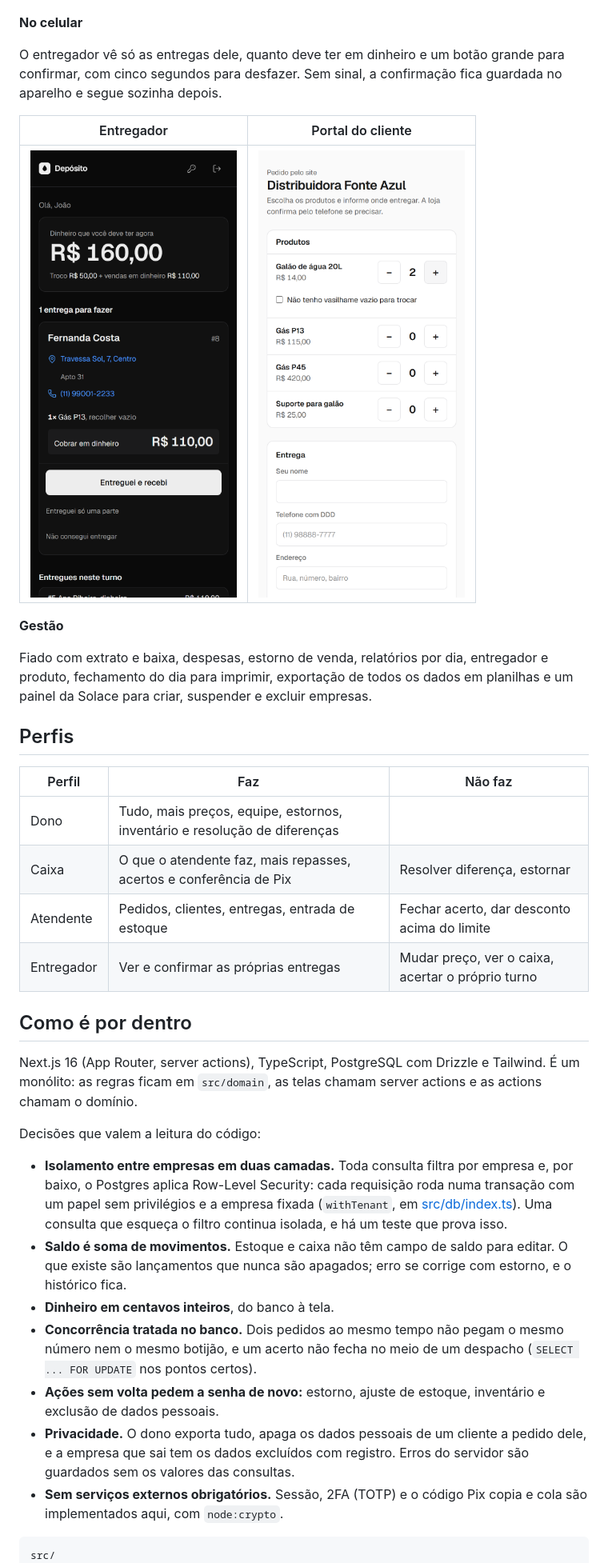
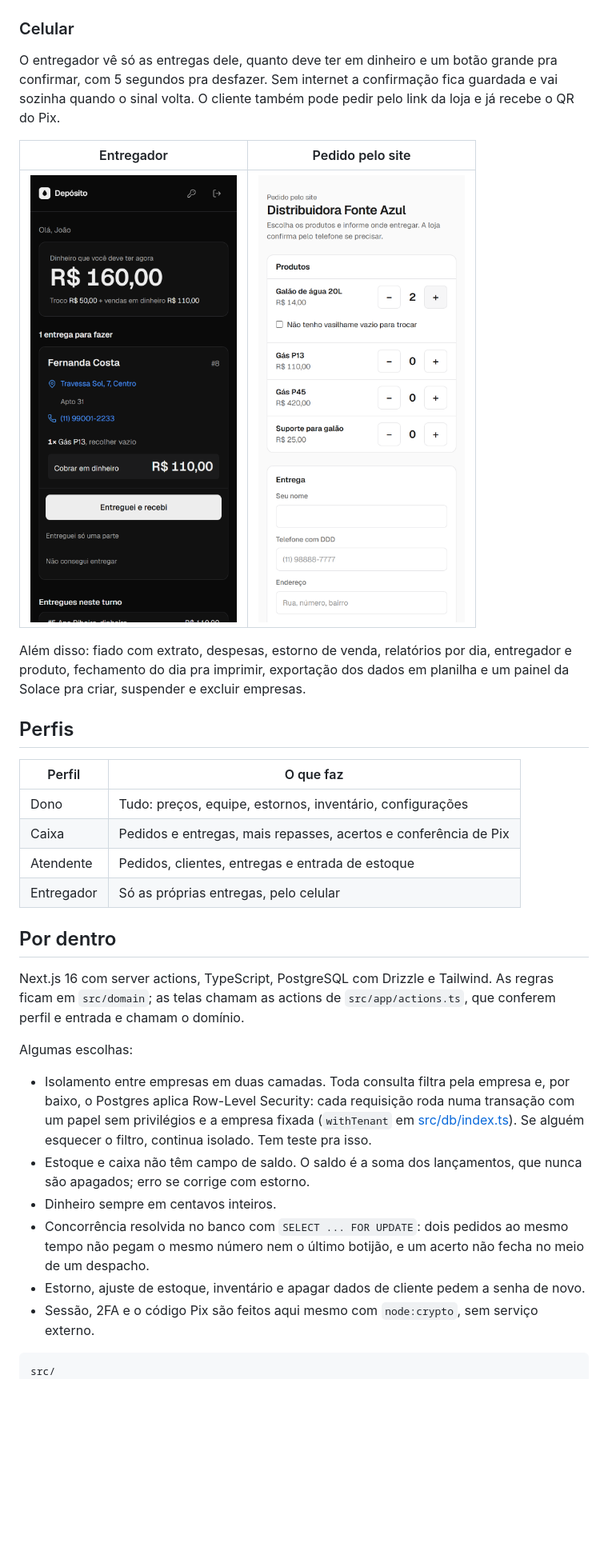
Before and after one commit to Solace-Inc-Team/gestao-emp, a Markdown page: README.md, the part around one of its changes. Shown at 80% size. Rendered like a GitHub page; pictures changed too: docs/telas/portal.png; blank space fills up the shorter version.

````diff
--- a/README.md
+++ b/README.md
@@ -48,10 +44,11 @@ horário, sem depender de caderno.
 
 ![Estoque no modo escuro](docs/telas/estoque.png)
 
-**No celular**
+### Celular
 
-O entregador vê só as entregas dele, quanto deve ter em dinheiro e um botão grande para confirmar, com
-cinco segundos para desfazer. Sem sinal, a confirmação fica guardada no aparelho e segue sozinha depois.
+O entregador vê só as entregas dele, quanto deve ter em dinheiro e um botão grande pra confirmar, com
+5 segundos pra desfazer. Sem internet a confirmação fica guardada e vai sozinha quando o sinal volta.
+O cliente também pode pedir pelo link da loja e já recebe o QR do Pix.
 
-| Entregador | Portal do cliente |
+| Entregador | Pedido pelo site |
 |---|---|
@@ -59,40 +56,36 @@ cinco segundos para desfazer. Sem sinal, a confirmação fica guardada no aparel
 
-**Gestão**
-
-Fiado com extrato e baixa, despesas, estorno de venda, relatórios por dia, entregador e produto,
-fechamento do dia para imprimir, exportação de todos os dados em planilhas e um painel da Solace para
-criar, suspender e excluir empresas.
+Além disso: fiado com extrato, despesas, estorno de venda, relatórios por dia, entregador e produto,
+fechamento do dia pra imprimir, exportação dos dados em planilha e um painel da Solace pra criar,
+suspender e excluir empresas.
 
 ## Perfis
 
-| Perfil | Faz | Não faz |
-|---|---|---|
-| Dono | Tudo, mais preços, equipe, estornos, inventário e resolução de diferenças | |
-| Caixa | O que o atendente faz, mais repasses, acertos e conferência de Pix | Resolver diferença, estornar |
-| Atendente | Pedidos, clientes, entregas, entrada de estoque | Fechar acerto, dar desconto acima do limite |
-| Entregador | Ver e confirmar as próprias entregas | Mudar preço, ver o caixa, acertar o próprio turno |
+| Perfil | O que faz |
+|---|---|
+| Dono | Tudo: preços, equipe, estornos, inventário, configurações |
+| Caixa | Pedidos e entregas, mais repasses, acertos e conferência de Pix |
+| Atendente | Pedidos, clientes, entregas e entrada de estoque |
+| Entregador | Só as próprias entregas, pelo celular |
 
-## Como é por dentro
+## Por dentro
 
-Next.js 16 (App Router, server actions), TypeScript, PostgreSQL com Drizzle e Tailwind. É um monólito:
-as regras ficam em `src/domain`, as telas chamam server actions e as actions chamam o domínio.
+Next.js 16 com server actions, TypeScript, PostgreSQL com Drizzle e Tailwind. As regras ficam em
+`src/domain`; as telas chamam as actions de `src/app/actions.ts`, que conferem perfil e entrada e
+chamam o domínio.
 
-Decisões que valem a leitura do código:
+Algumas escolhas:
 
-- **Isolamento entre empresas em duas camadas.** Toda consulta filtra por empresa e, por baixo, o
-  Postgres aplica Row-Level Security: cada requisição roda numa transação com um papel sem privilégios
-  e a empresa fixada (`withTenant`, em [src/db/index.ts](src/db/index.ts)). Uma consulta que esqueça o
-  filtro continua isolada, e há um teste que prova isso.
-- **Saldo é soma de movimentos.** Estoque e caixa não têm campo de saldo para editar. O que existe são
-  lançamentos que nunca são apagados; erro se corrige com estorno, e o histórico fica.
-- **Dinheiro em centavos inteiros**, do banco à tela.
-- **Concorrência tratada no banco.** Dois pedidos ao mesmo tempo não pegam o mesmo número nem o mesmo
-  botijão, e um acerto não fecha no meio de um despacho (`SELECT ... FOR UPDATE` nos pontos certos).
-- **Ações sem volta pedem a senha de novo:** estorno, ajuste de estoque, inventário e exclusão de dados pessoais.
-- **Privacidade.** O dono exporta tudo, apaga os dados pessoais de um cliente a pedido dele, e a empresa
-  que sai tem os dados excluídos com registro. Erros do servidor são guardados sem os valores das consultas.
-- **Sem serviços externos obrigatórios.** Sessão, 2FA (TOTP) e o código Pix copia e cola são implementados
-  aqui, com `node:crypto`.
+- Isolamento entre empresas em duas camadas. Toda consulta filtra pela empresa e, por baixo, o Postgres
+  aplica Row-Level Security: cada requisição roda numa transação com um papel sem privilégios e a empresa
+  fixada (`withTenant` em [src/db/index.ts](src/db/index.ts)). Se alguém esquecer o filtro, continua
+  isolado. Tem teste pra isso.
+- Estoque e caixa não têm campo de saldo. O saldo é a soma dos lançamentos, que nunca são apagados; erro
+  se corrige com estorno.
+- Dinheiro sempre em centavos inteiros.
+- Concorrência resolvida no banco com `SELECT ... FOR UPDATE`: dois pedidos ao mesmo tempo não pegam o
+  mesmo número nem o último botijão, e um acerto não fecha no meio de um despacho.
+- Estorno, ajuste de estoque, inventário e apagar dados de cliente pedem a senha de novo.
+- Sessão, 2FA e o código Pix são feitos aqui mesmo com `node:crypto`, sem serviço externo.
 
 ```
 src/
````
Also changed, not shown: other parts of README.md (+51 -60 lines), docs/telas/acerto.png, docs/telas/entregas.png, docs/telas/estoque.png, docs/telas/novo-pedido.png, docs/telas/painel.png.
